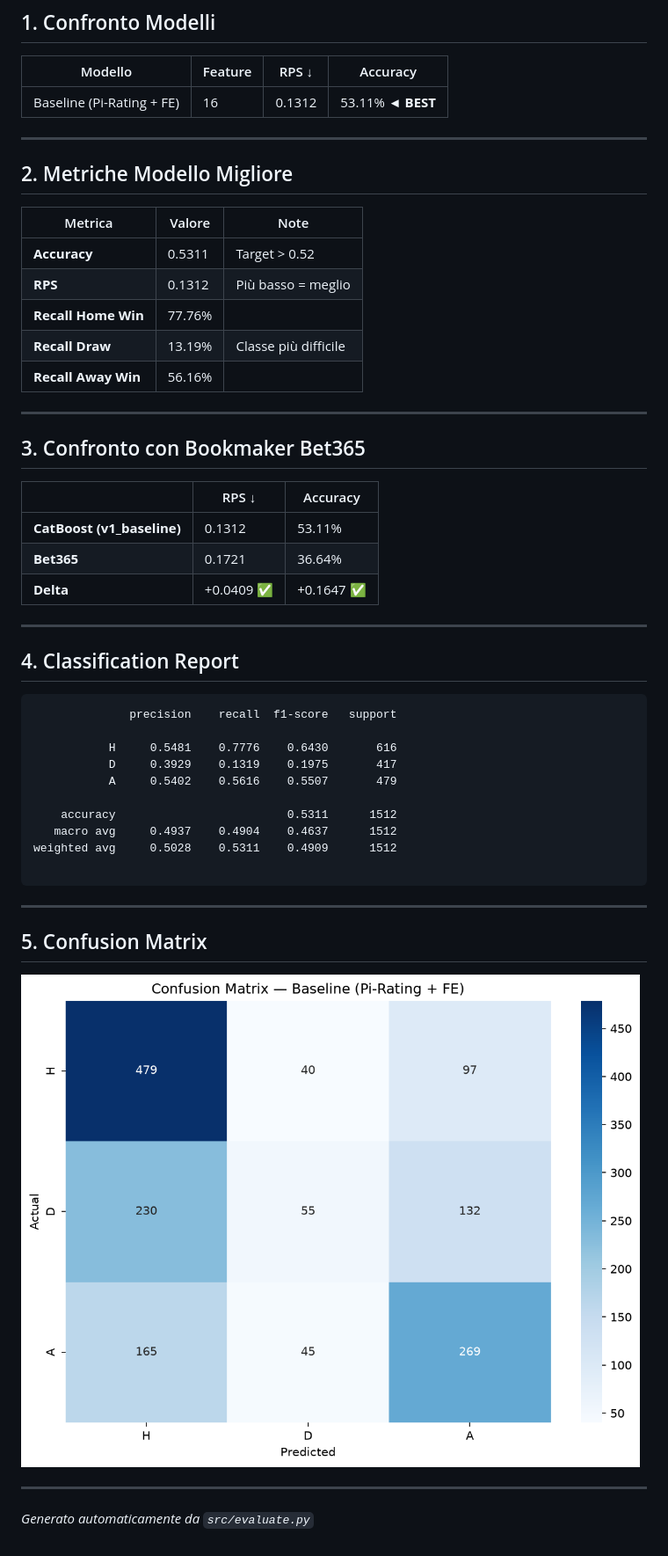
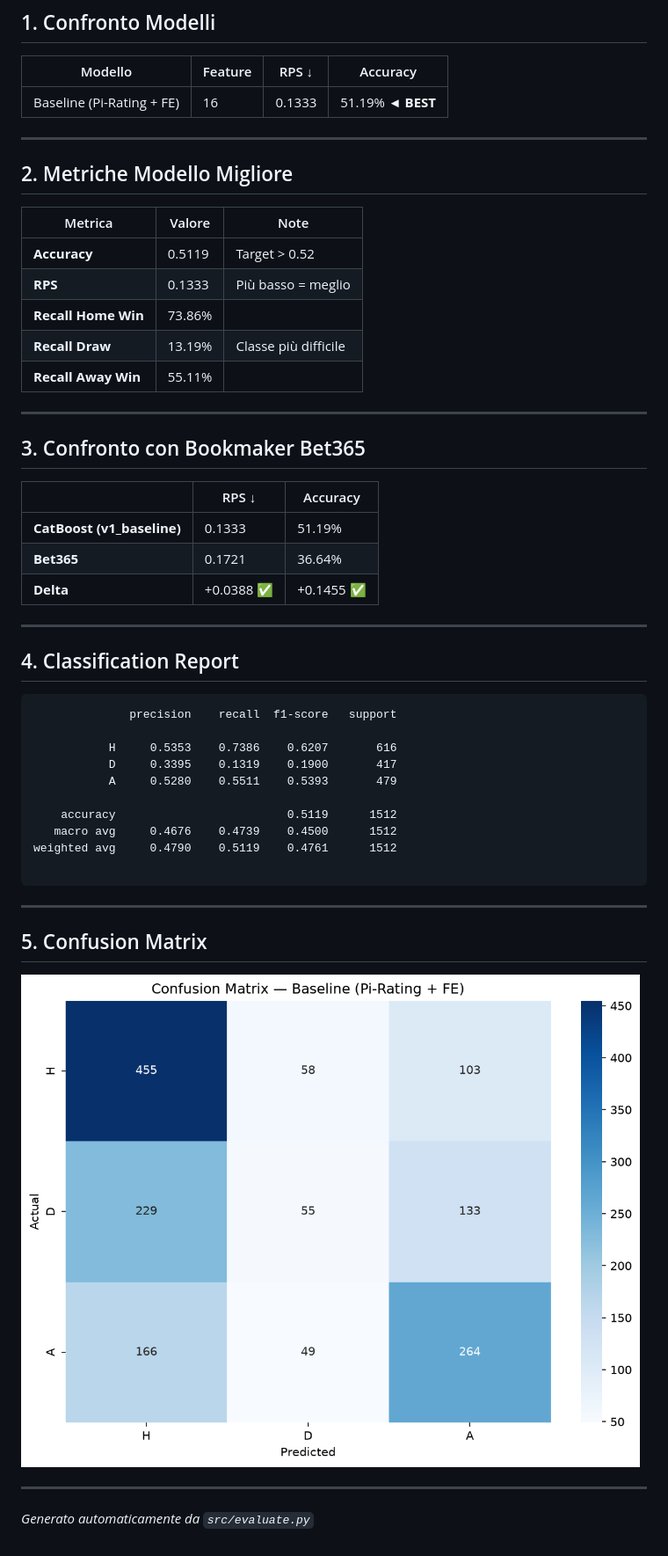
Before and after one commit to marco-devcode/CatBoost, a Markdown page: models/REPORT_FINALE.md, the part around one of its changes. Shown at 88% size. Rendered like a GitHub page; pictures changed too: models/confusion_matrix_final.png.

Commit message:
ci: pipeline automatica Serie A (2026-08-24)

````diff
--- a/models/REPORT_FINALE.md
+++ b/models/REPORT_FINALE.md
@@ -9,7 +9,7 @@
 
 | Modello | Feature | RPS ↓ | Accuracy |
 |---------|---------|-------|----------|
-| Baseline (Pi-Rating + FE) | 16 | 0.1312 | 53.11% ◄ **BEST**|
+| Baseline (Pi-Rating + FE) | 16 | 0.1333 | 51.19% ◄ **BEST**|
 
 ---
 
@@ -17,11 +17,11 @@
 
 | Metrica | Valore | Note |
 |---------|--------|------|
-| **Accuracy** | 0.5311 | Target > 0.52 |
-| **RPS** | 0.1312 | Più basso = meglio |
-| **Recall Home Win** | 77.76% | |
+| **Accuracy** | 0.5119 | Target > 0.52 |
+| **RPS** | 0.1333 | Più basso = meglio |
+| **Recall Home Win** | 73.86% | |
 | **Recall Draw** | 13.19% | Classe più difficile |
-| **Recall Away Win** | 56.16% | |
+| **Recall Away Win** | 55.11% | |
 
 ---
 
@@ -29,9 +29,9 @@
 
 | | RPS ↓ | Accuracy |
 |--|-------|----------|
-| **CatBoost (v1_baseline)** | 0.1312 | 53.11% |
+| **CatBoost (v1_baseline)** | 0.1333 | 51.19% |
 | **Bet365** | 0.1721 | 36.64% |
-| **Delta** | +0.0409 ✅ | +0.1647 ✅ |
+| **Delta** | +0.0388 ✅ | +0.1455 ✅ |
 
 ---
 
@@ -40,13 +40,13 @@
 ```
               precision    recall  f1-score   support
 
-           H     0.5481    0.7776    0.6430       616
-           D     0.3929    0.1319    0.1975       417
-           A     0.5402    0.5616    0.5507       479
+           H     0.5353    0.7386    0.6207       616
+           D     0.3395    0.1319    0.1900       417
+           A     0.5280    0.5511    0.5393       479
 
-    accuracy                         0.5311      1512
-   macro avg     0.4937    0.4904    0.4637      1512
-weighted avg     0.5028    0.5311    0.4909      1512
+    accuracy                         0.5119      1512
+   macro avg     0.4676    0.4739    0.4500      1512
+weighted avg     0.4790    0.5119    0.4761      1512
 
 ```
 
````
Also changed, not shown: other parts of models/REPORT_FINALE.md (+1 -1 lines), models/confusion_matrix.png, 10 other files.
